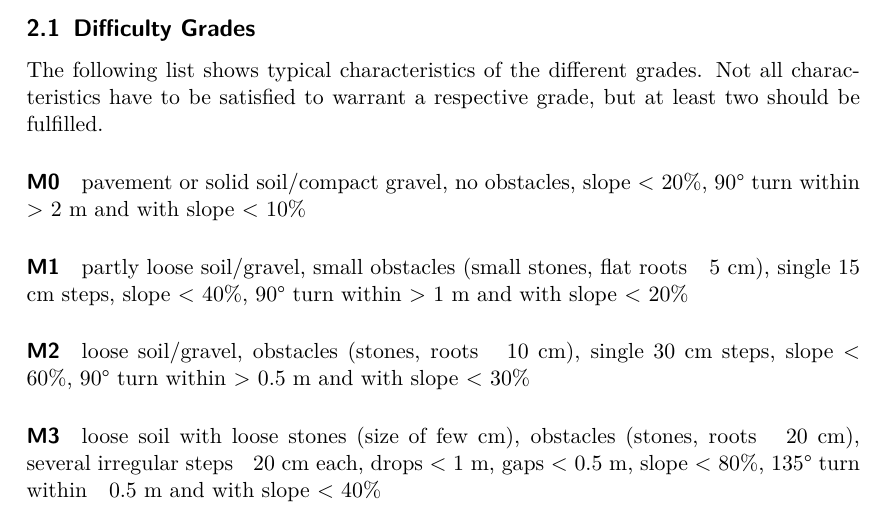
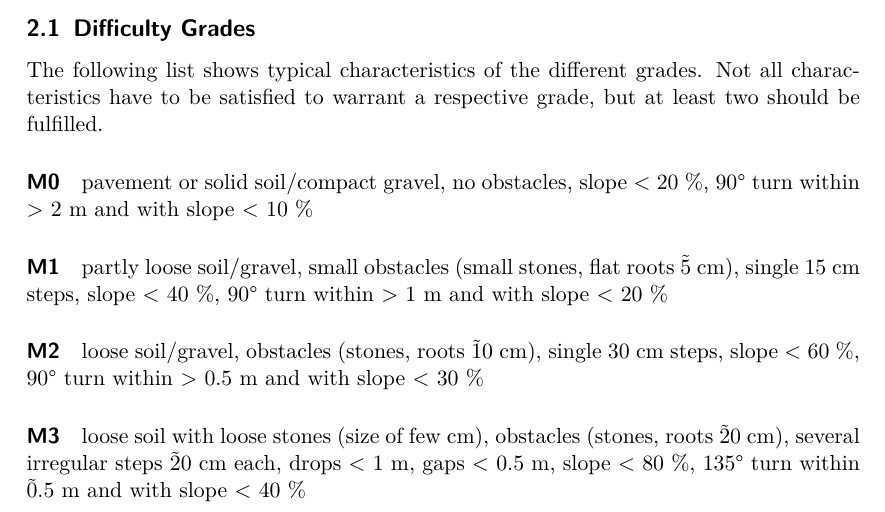
Before and after one commit to iuf/muni-difficulty-scale, a LaTeX paper (src/difficulty-scale.tex): part of page 3 of 6, cut so that both start at the same text. Compiled offline with pdfLaTeX.

Commit message:
inserted more unbreakable spaces and some escaping

```diff
--- a/src/difficulty-scale.tex
+++ b/src/difficulty-scale.tex
@@ -70,30 +70,30 @@ characteristics have to be satisfied to warrant a respective grade, but at least
 two should be fulfilled.
 
 \paragraph{M0}
-pavement or solid soil/compact gravel, no obstacles, slope < 20\%,
-90\textdegree\ turn within > 2 m and with slope < 10\%
+pavement or solid soil/compact gravel, no obstacles, slope < 20~\%,
+90\textdegree\ turn within > 2 m and with slope < 10~\%
 
 \paragraph{M1}
 partly loose soil/gravel,
-small obstacles (small stones, flat roots ~ 5 cm),
-single 15 cm steps,
-slope < 40\%,
-90\textdegree\ turn within > 1 m and with slope < 20\%
+small obstacles (small stones, flat roots \~ 5~cm),
+single 15~cm steps,
+slope < 40~\%,
+90\textdegree\ turn within > 1~m and with slope < 20~\%
 
 \paragraph{M2}
 loose soil/gravel,
-obstacles (stones, roots ~ 10 cm),
-single 30 cm steps,
-slope < 60\%,
-90\textdegree\ turn within > 0.5 m and with slope < 30\%
+obstacles (stones, roots \~ 10~cm),
+single 30~cm steps,
+slope < 60~\%,
+90\textdegree\ turn within > 0.5~m and with slope < 30~\%
 
 \paragraph{M3}
 loose soil with loose stones (size of few cm),
-obstacles (stones, roots ~ 20 cm),
-several irregular steps ~ 20 cm each,
-drops < 1 m, gaps < 0.5 m,
-slope < 80\%,
-135\textdegree\ turn within ~ 0.5 m and with slope < 40\%
+obstacles (stones, roots \~ 20 cm),
+several irregular steps \~ 20 cm each,
+drops < 1~m, gaps < 0.5~m,
+slope < 80~\%,
+135\textdegree\ turn within \~ 0.5~m and with slope < 40~\%
 
 \paragraph{M4}
 very loose/slippery soil with loose stones (size of several cm),
```
Also changed, not shown: src/difficulty-scale.tex (20 more changed lines).
